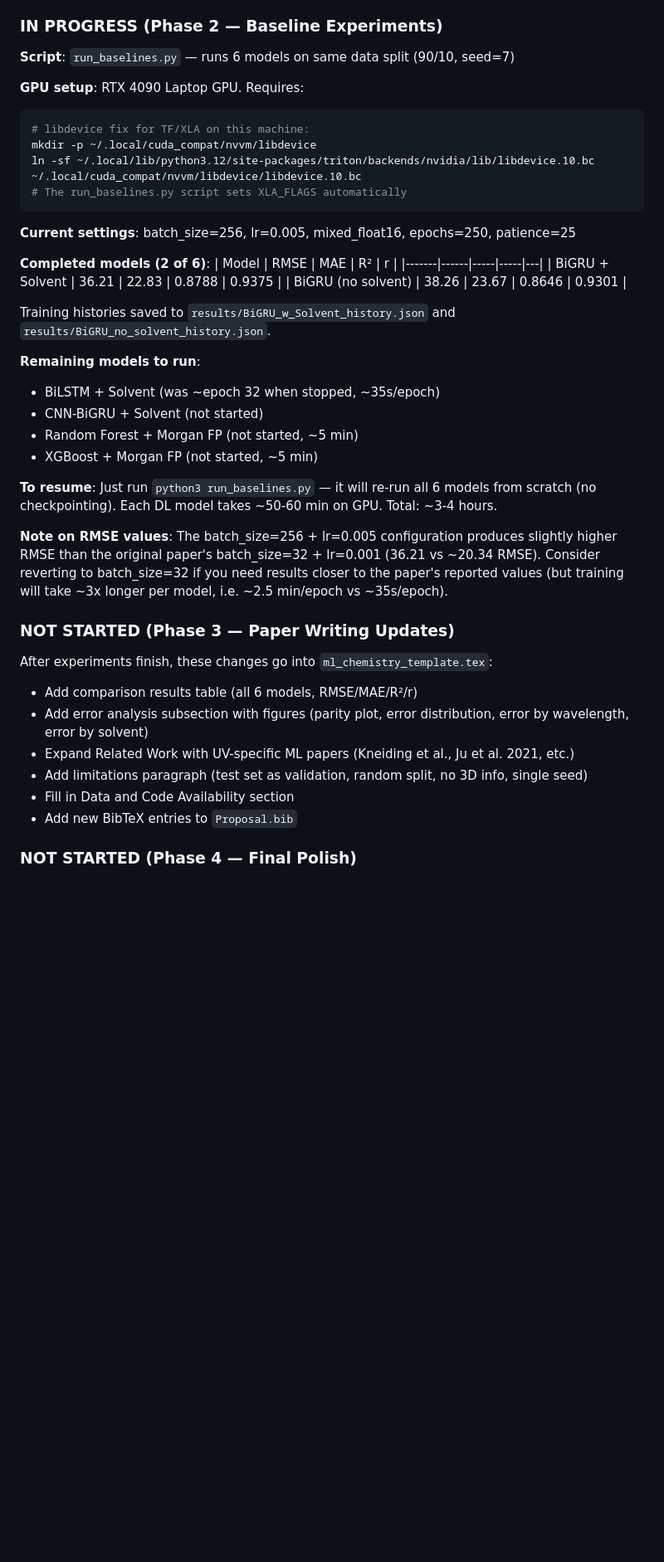
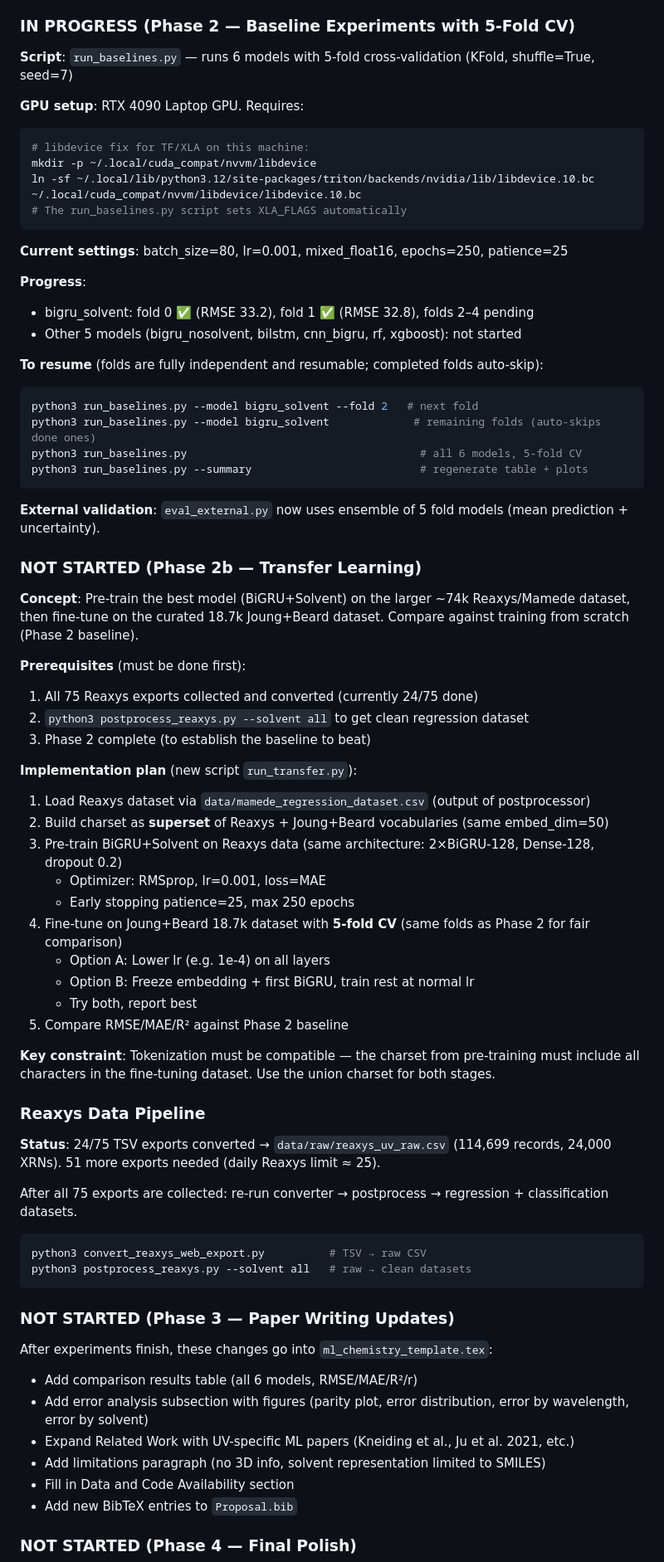
Before and after one commit to Umesh1608/ML_UV_models, a Markdown page: CLAUDE.md, the part around one of its changes. Shown at 83% size. GitHub-like rendering; blank space fills up the shorter version.

````diff
--- a/CLAUDE.md
+++ b/CLAUDE.md
@@ -40,9 +51,9 @@ All applied to `ml_chemistry_template.tex`:
 - ✅ F4: Fixed informal tone "and others we tried as well" → "as well as alternative architectures evaluated" (line 263)
 - ✅ F5: Removed unused `\usepackage{algorithm}` and `\usepackage{algpseudocode}` (lines 11-12)
 
-### IN PROGRESS (Phase 2 — Baseline Experiments)
+### IN PROGRESS (Phase 2 — Baseline Experiments with 5-Fold CV)
 
-**Script**: `run_baselines.py` — runs 6 models on same data split (90/10, seed=7)
+**Script**: `run_baselines.py` — runs 6 models with 5-fold cross-validation (KFold, shuffle=True, seed=7)
 
 **GPU setup**: RTX 4090 Laptop GPU. Requires:
 ```bash
@@ -52,32 +63,62 @@ ln -sf ~/.local/lib/python3.12/site-packages/triton/backends/nvidia/lib/libdevic
 # The run_baselines.py script sets XLA_FLAGS automatically
 ```
 
-**Current settings**: batch_size=256, lr=0.005, mixed_float16, epochs=250, patience=25
+**Current settings**: batch_size=80, lr=0.001, mixed_float16, epochs=250, patience=25
 
-**Completed models (2 of 6)**:
-| Model | RMSE | MAE | R² | r |
-|-------|------|-----|-----|---|
-| BiGRU + Solvent | 36.21 | 22.83 | 0.8788 | 0.9375 |
-| BiGRU (no solvent) | 38.26 | 23.67 | 0.8646 | 0.9301 |
+**Progress**:
+- bigru_solvent: fold 0 ✅ (RMSE 33.2), fold 1 ✅ (RMSE 32.8), folds 2–4 pending
+- Other 5 models (bigru_nosolvent, bilstm, cnn_bigru, rf, xgboost): not started
 
-Training histories saved to `results/BiGRU_w_Solvent_history.json` and `results/BiGRU_no_solvent_history.json`.
+**To resume** (folds are fully independent and resumable; completed folds auto-skip):
+```bash
+python3 run_baselines.py --model bigru_solvent --fold 2   # next fold
+python3 run_baselines.py --model bigru_solvent             # remaining folds (auto-skips done ones)
+python3 run_baselines.py                                    # all 6 models, 5-fold CV
+python3 run_baselines.py --summary                          # regenerate table + plots
+```
 
-**Remaining models to run**:
-- BiLSTM + Solvent (was ~epoch 32 when stopped, ~35s/epoch)
-- CNN-BiGRU + Solvent (not started)
-- Random Forest + Morgan FP (not started, ~5 min)
-- XGBoost + Morgan FP (not started, ~5 min)
+**External validation**: `eval_external.py` now uses ensemble of 5 fold models (mean prediction + uncertainty).
 
-**To resume**: Just run `python3 run_baselines.py` — it will re-run all 6 models from scratch (no checkpointing). Each DL model takes ~50-60 min on GPU. Total: ~3-4 hours.
+### NOT STARTED (Phase 2b — Transfer Learning)
 
-**Note on RMSE values**: The batch_size=256 + lr=0.005 configuration produces slightly higher RMSE than the original paper's batch_size=32 + lr=0.001 (36.21 vs ~20.34 RMSE). Consider reverting to batch_size=32 if you need results closer to the paper's reported values (but training will take ~3x longer per model, i.e. ~2.5 min/epoch vs ~35s/epoch).
+**Concept**: Pre-train the best model (BiGRU+Solvent) on the larger ~74k Reaxys/Mamede dataset, then fine-tune on the curated 18.7k Joung+Beard dataset. Compare against training from scratch (Phase 2 baseline).
+
+**Prerequisites** (must be done first):
+1. All 75 Reaxys exports collected and converted (currently 24/75 done)
+2. `python3 postprocess_reaxys.py --solvent all` to get clean regression dataset
+3. Phase 2 complete (to establish the baseline to beat)
+
+**Implementation plan** (new script `run_transfer.py`):
+1. Load Reaxys dataset via `data/mamede_regression_dataset.csv` (output of postprocessor)
+2. Build charset as **superset** of Reaxys + Joung+Beard vocabularies (same embed_dim=50)
+3. Pre-train BiGRU+Solvent on Reaxys data (same architecture: 2×BiGRU-128, Dense-128, dropout 0.2)
+   - Optimizer: RMSprop, lr=0.001, loss=MAE
+   - Early stopping patience=25, max 250 epochs
+4. Fine-tune on Joung+Beard 18.7k dataset with **5-fold CV** (same folds as Phase 2 for fair comparison)
+   - Option A: Lower lr (e.g. 1e-4) on all layers
+   - Option B: Freeze embedding + first BiGRU, train rest at normal lr
+   - Try both, report best
+5. Compare RMSE/MAE/R² against Phase 2 baseline
+
+**Key constraint**: Tokenization must be compatible — the charset from pre-training must include all characters in the fine-tuning dataset. Use the union charset for both stages.
+
+### Reaxys Data Pipeline
+
+**Status**: 24/75 TSV exports converted → `data/raw/reaxys_uv_raw.csv` (114,699 records, 24,000 XRNs). 51 more exports needed (daily Reaxys limit ≈ 25).
+
+After all 75 exports are collected: re-run converter → postprocess → regression + classification datasets.
+
+```bash
+python3 convert_reaxys_web_export.py          # TSV → raw CSV
+python3 postprocess_reaxys.py --solvent all   # raw → clean datasets
+```
 
 ### NOT STARTED (Phase 3 — Paper Writing Updates)
 After experiments finish, these changes go into `ml_chemistry_template.tex`:
 - Add comparison results table (all 6 models, RMSE/MAE/R²/r)
 - Add error analysis subsection with figures (parity plot, error distribution, error by wavelength, error by solvent)
 - Expand Related Work with UV-specific ML papers (Kneiding et al., Ju et al. 2021, etc.)
-- Add limitations paragraph (test set as validation, random split, no 3D info, single seed)
+- Add limitations paragraph (no 3D info, solvent representation limited to SMILES)
 - Fill in Data and Code Availability section
 - Add new BibTeX entries to `Proposal.bib`
 
````
Also changed, not shown: other parts of CLAUDE.md (+36 -7 lines).
